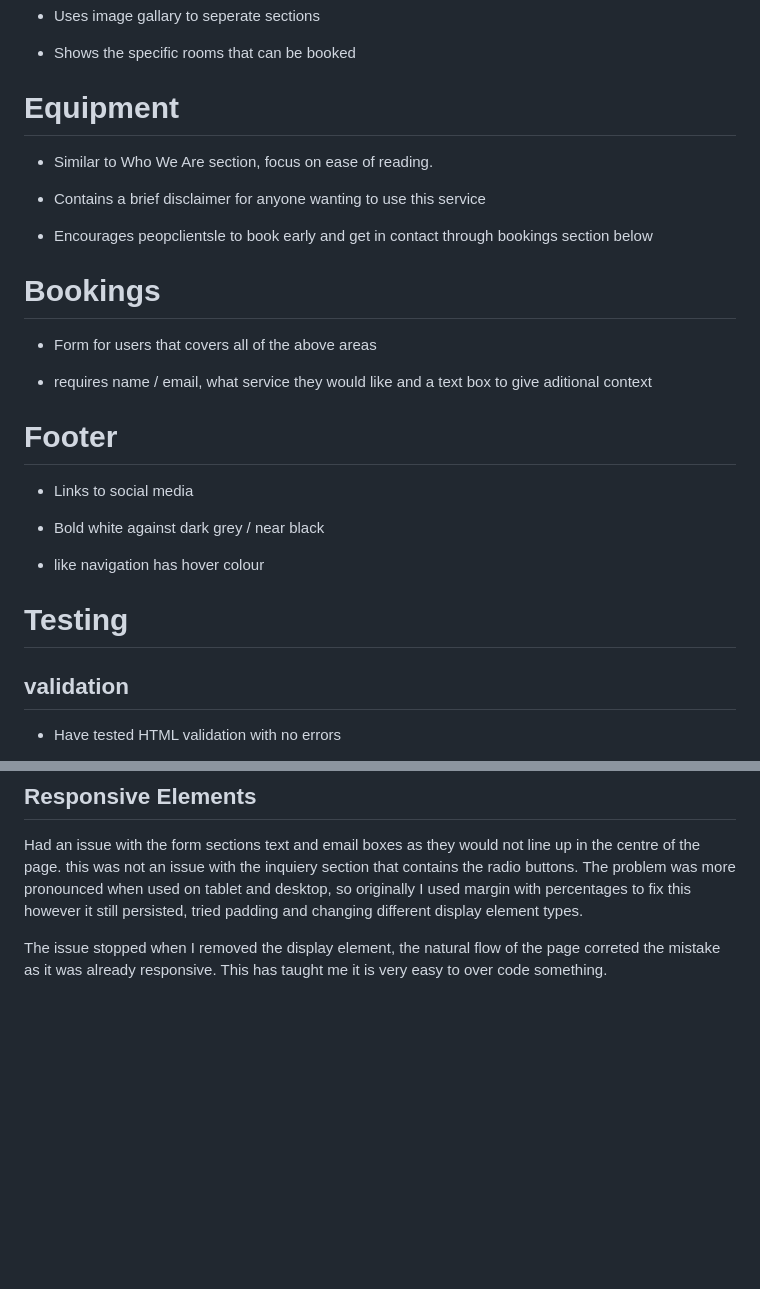
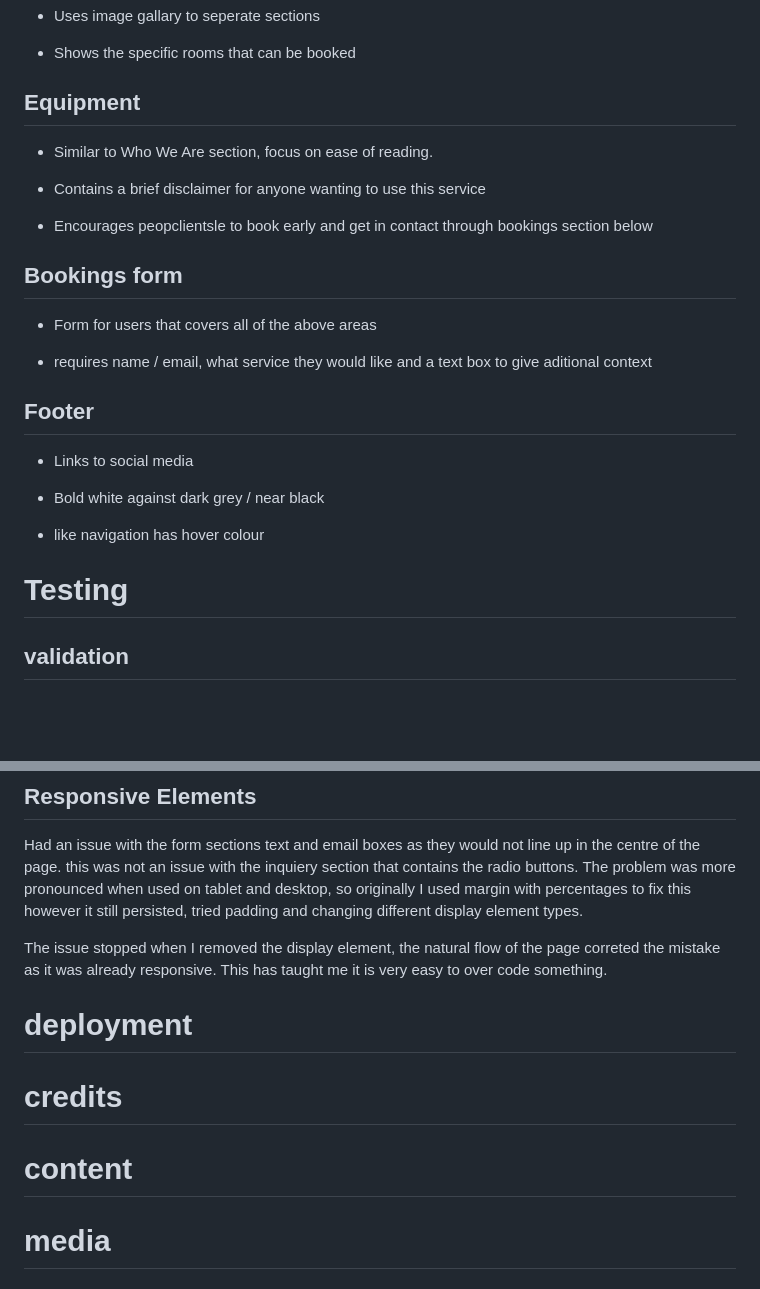
Before and after one commit to dilner1/Portfolio_one, a Markdown page: README.md, 2 parts joined by grey strips. GitHub-like rendering; blank space fills up the shorter version.

```diff
--- a/README.md
+++ b/README.md
@@ -39,7 +41,7 @@ The site uses a one page format, this makes it especially easy to naviagte on mo
 - Shows the specific rooms that can be booked
 
 
-# Equipment
+## Equipment
 
 - Similar to Who We Are section, focus on ease of reading.
 
@@ -48,14 +50,14 @@ The site uses a one page format, this makes it especially easy to naviagte on mo
 - Encourages peopclientsle to book early and get in contact through bookings section below
 
 
-# Bookings
+## Bookings form
 
 - Form for users that covers all of the above areas
 
 - requires name / email, what service they would like and a text box to give aditional context
 
 
-# Footer
+## Footer
 
 - Links to social media
 
@@ -66,5 +68,4 @@ The site uses a one page format, this makes it especially easy to naviagte on mo
 # Testing
 
 ## validation
-- Have tested HTML validation with no errors
 
@@ -97,3 +100,17 @@ Did not have the same issue linking the navigation or social media.
 Had an issue with the form sections text and email boxes as they would not line up in the centre of the page. this was not an issue with the inquiery section that contains the radio buttons. The problem was more pronounced when used on tablet and desktop, so originally I used margin with percentages to fix this however it still persisted, tried padding and changing different display element types.
 
 The issue stopped when I removed the display element, the natural flow of the page correted the mistake as it was already responsive. This has taught me it is very easy to over code something.
+
+
+
+# deployment
+
+
+
+# credits
+
+
+# content
+
+
+# media
```
Also changed, not shown: other parts of README.md (+9 -5 lines), assets/images/css_validation.png (added), assets/images/html_validation.png (added), assets/images/responsive_design.png (added).
